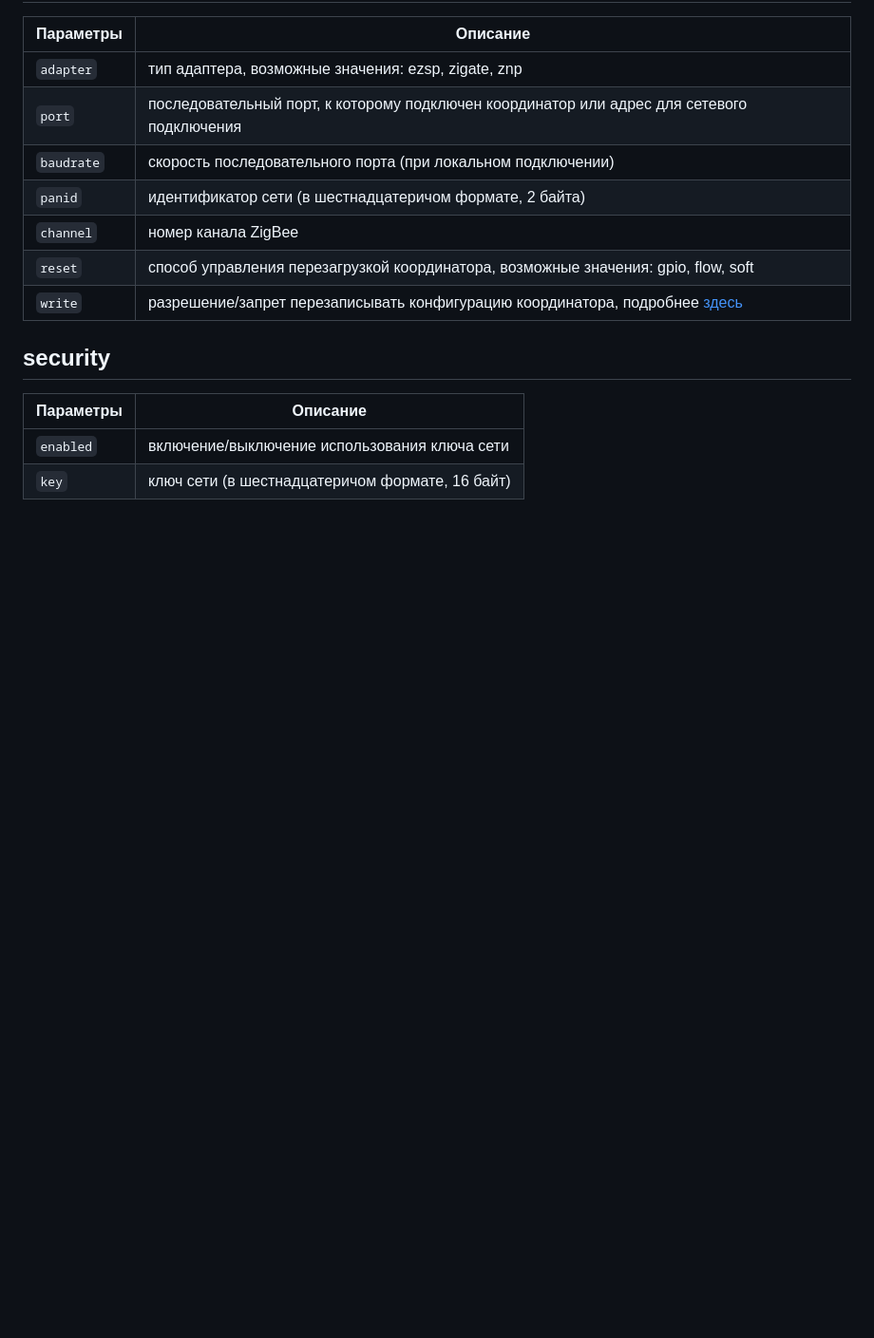
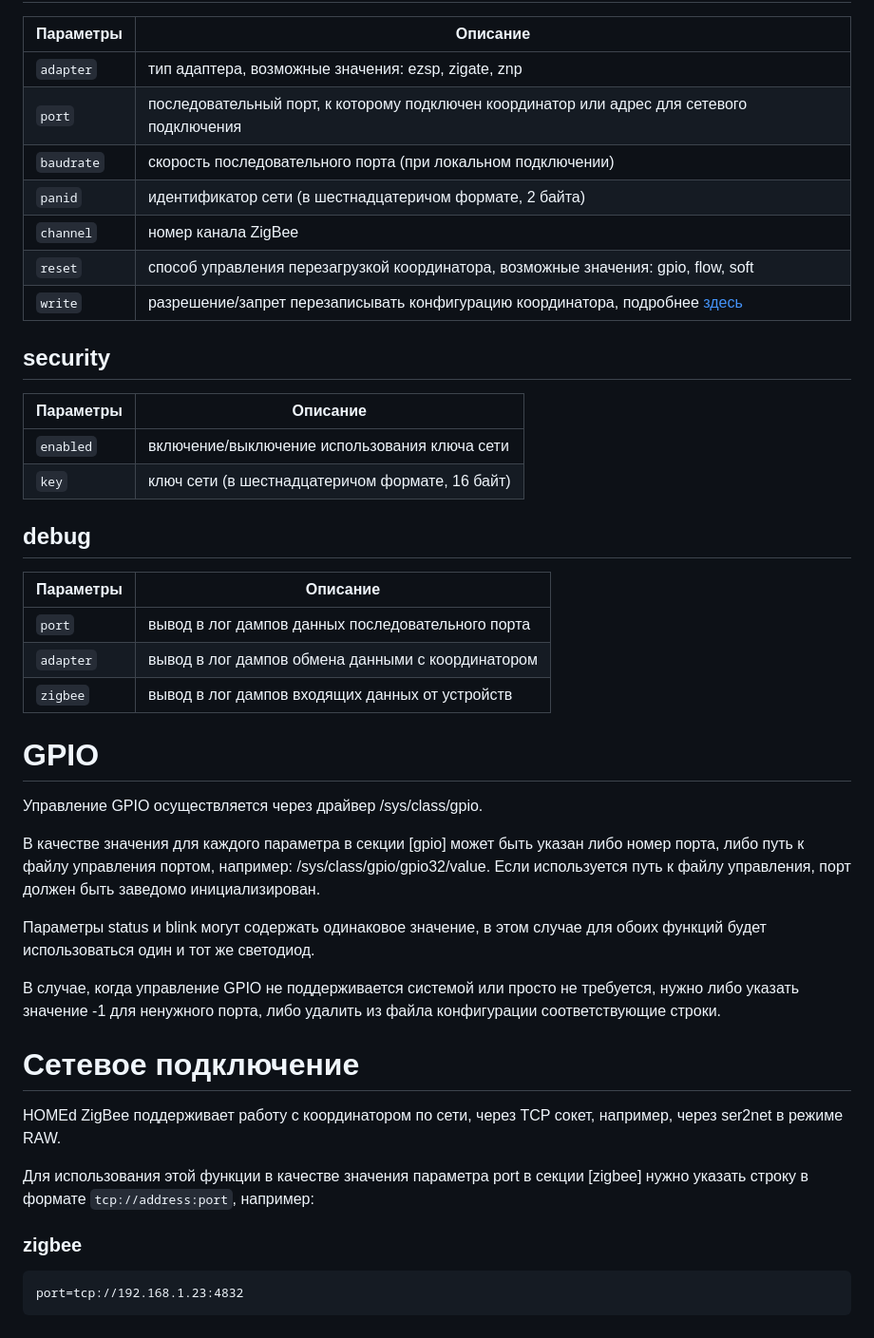
Before and after one commit to DivanX10/Home-Assistant-Collection-of-Add-ons-Test, a Markdown page: homed-zigbee/DOCS.md, the part around the change. Shown at 95% size. GitHub-like rendering; blank space fills up the shorter version.

````diff
--- a/homed-zigbee/DOCS.md
+++ b/homed-zigbee/DOCS.md
@@ -58,3 +58,32 @@
 | --------------------- | ----------------------------------------------------|
 | `enabled` |	включение/выключение использования ключа сети |
 | `key` |	ключ сети (в шестнадцатеричом формате, 16 байт) |
+
+## debug
+| Параметры             | Описание                                            |
+| --------------------- | ----------------------------------------------------|
+| `port` |	вывод в лог дампов данных последовательного порта |
+| `adapter` |	вывод в лог дампов обмена данными с координатором |
+| `zigbee` |	вывод в лог дампов входящих данных от устройств |
+
+# GPIO
+
+Управление GPIO осуществляется через драйвер /sys/class/gpio.
+
+В качестве значения для каждого параметра в секции [gpio] может быть указан либо номер порта, либо путь к файлу управления портом, например: /sys/class/gpio/gpio32/value. Если используется путь к файлу управления, порт должен быть заведомо инициализирован.
+
+Параметры status и blink могут содержать одинаковое значение, в этом случае для обоих функций будет использоваться один и тот же светодиод.
+
+В случае, когда управление GPIO не поддерживается системой или просто не требуется, нужно либо указать значение -1 для ненужного порта, либо удалить из файла конфигурации соответствующие строки.
+
+# Сетевое подключение
+
+HOMEd ZigBee поддерживает работу с координатором по сети, через TCP сокет, например, через ser2net в режиме RAW.
+
+Для использования этой функции в качестве значения параметра port в секции [zigbee] нужно указать строку в формате `tcp://address:port`, например:
+
+### zigbee
+
+```
+port=tcp://192.168.1.23:4832
+```
````
